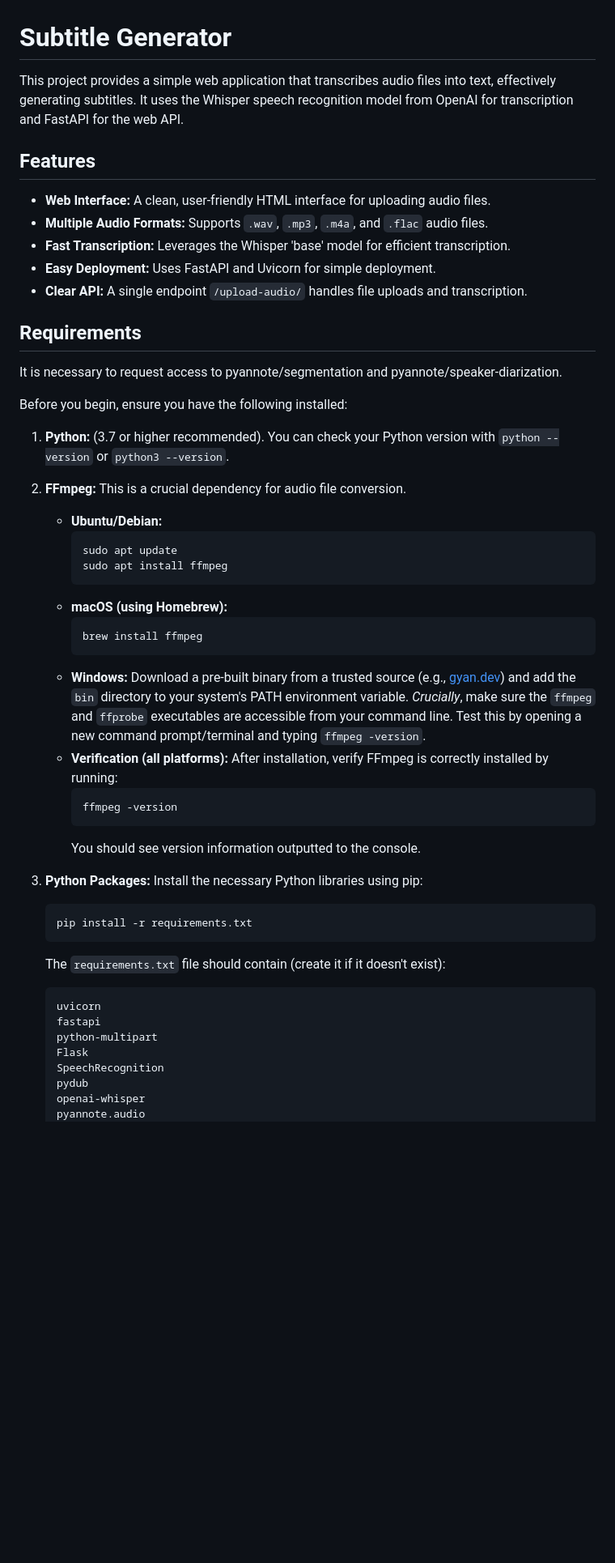
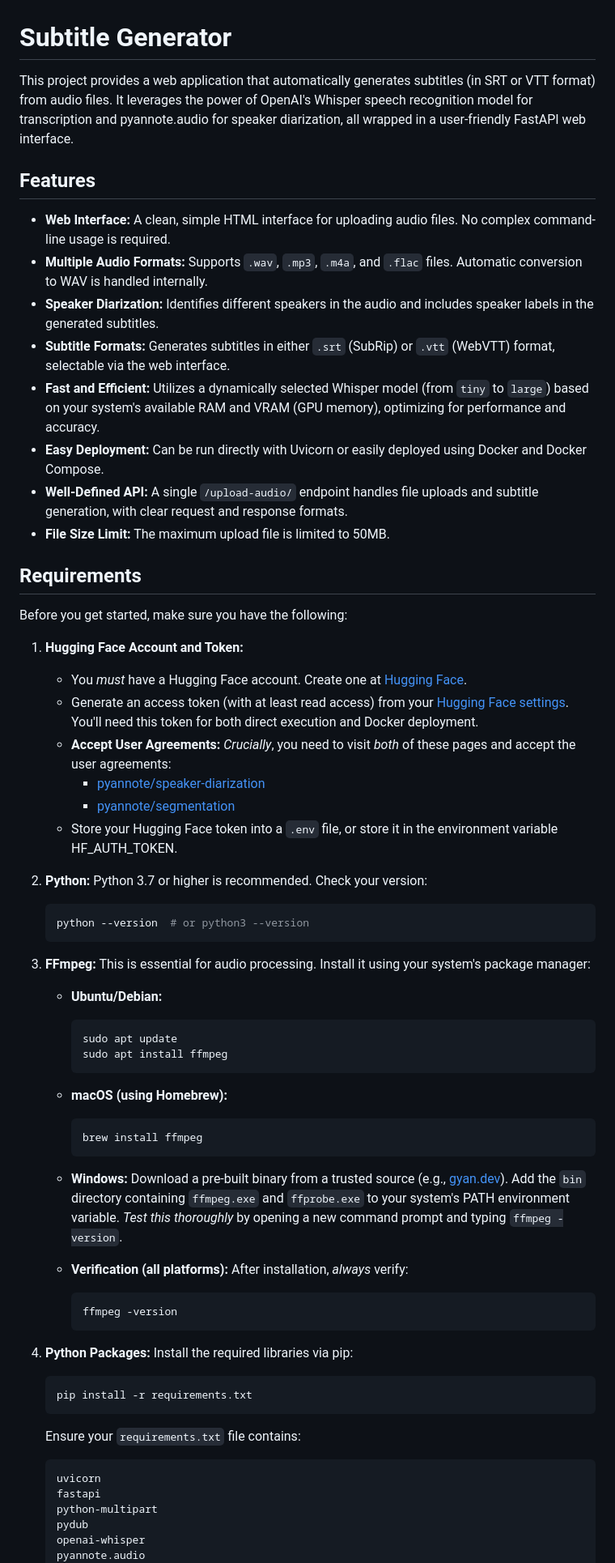
Before and after one commit to DGSI-UPC/Subtitle-Generator, a Markdown page: README.md, the part around one of its changes. Shown at 81% size. Rendered like a GitHub page; blank space fills up the shorter version.

````diff
--- a/README.md
+++ b/README.md
@@ -1,24 +1,36 @@
 # Subtitle Generator
 
-This project provides a simple web application that transcribes audio files into text, effectively generating subtitles. It uses the Whisper speech recognition model from OpenAI for transcription and FastAPI for the web API.
+This project provides a web application that automatically generates subtitles (in SRT or VTT format) from audio files. It leverages the power of OpenAI's Whisper speech recognition model for transcription and pyannote.audio for speaker diarization, all wrapped in a user-friendly FastAPI web interface.
 
 ## Features
 
-*   **Web Interface:**  A clean, user-friendly HTML interface for uploading audio files.
-*   **Multiple Audio Formats:** Supports `.wav`, `.mp3`, `.m4a`, and `.flac` audio files.
-*   **Fast Transcription:** Leverages the Whisper 'base' model for efficient transcription.
-*   **Easy Deployment:**  Uses FastAPI and Uvicorn for simple deployment.
-*   **Clear API:**  A single endpoint `/upload-audio/` handles file uploads and transcription.
+*   **Web Interface:** A clean, simple HTML interface for uploading audio files.  No complex command-line usage is required.
+*   **Multiple Audio Formats:** Supports `.wav`, `.mp3`, `.m4a`, and `.flac` files.  Automatic conversion to WAV is handled internally.
+*   **Speaker Diarization:** Identifies different speakers in the audio and includes speaker labels in the generated subtitles.
+*   **Subtitle Formats:** Generates subtitles in either `.srt` (SubRip) or `.vtt` (WebVTT) format, selectable via the web interface.
+*   **Fast and Efficient:** Utilizes a dynamically selected Whisper model (from `tiny` to `large`) based on your system's available RAM and VRAM (GPU memory), optimizing for performance and accuracy.
+*   **Easy Deployment:** Can be run directly with Uvicorn or easily deployed using Docker and Docker Compose.
+*   **Well-Defined API:**  A single `/upload-audio/` endpoint handles file uploads and subtitle generation, with clear request and response formats.
+* **File Size Limit:** The maximum upload file is limited to 50MB.
 
 ## Requirements
 
-It is necessary to request access to pyannote/segmentation and pyannote/speaker-diarization.
+Before you get started, make sure you have the following:
 
-Before you begin, ensure you have the following installed:
+1.  **Hugging Face Account and Token:**
+    *   You *must* have a Hugging Face account. Create one at [Hugging Face](https://huggingface.co/join).
+    *   Generate an access token (with at least read access) from your [Hugging Face settings](https://huggingface.co/settings/tokens).  You'll need this token for both direct execution and Docker deployment.
+    *   **Accept User Agreements:**  *Crucially*, you need to visit *both* of these pages and accept the user agreements:
+        *   [pyannote/speaker-diarization](https://huggingface.co/pyannote/speaker-diarization)
+        *   [pyannote/segmentation](https://huggingface.co/pyannote/segmentation)
+    * Store your Hugging Face token into a `.env` file, or store it in the environment variable HF_AUTH_TOKEN.
 
-1.  **Python:** (3.7 or higher recommended).  You can check your Python version with `python --version` or `python3 --version`.
+2.  **Python:** Python 3.7 or higher is recommended. Check your version:
+    ```bash
+    python --version  # or python3 --version
+    ```
 
-2.  **FFmpeg:**  This is a crucial dependency for audio file conversion.
+3.  **FFmpeg:** This is essential for audio processing.  Install it using your system's package manager:
     *   **Ubuntu/Debian:**
         ```bash
         sudo apt update
@@ -28,24 +40,22 @@ Before you begin, ensure you have the following installed:
         ```bash
         brew install ffmpeg
         ```
-    *   **Windows:**  Download a pre-built binary from a trusted source (e.g., [gyan.dev](https://www.gyan.dev/ffmpeg/builds/)) and add the `bin` directory to your system's PATH environment variable.  *Crucially*, make sure the `ffmpeg` and `ffprobe` executables are accessible from your command line.  Test this by opening a new command prompt/terminal and typing `ffmpeg -version`.
-    *   **Verification (all platforms):** After installation, verify FFmpeg is correctly installed by running:
-          ```bash
-          ffmpeg -version
-          ```
-          You should see version information outputted to the console.
+    *   **Windows:** Download a pre-built binary from a trusted source (e.g., [gyan.dev](https://www.gyan.dev/ffmpeg/builds/)). Add the `bin` directory containing `ffmpeg.exe` and `ffprobe.exe` to your system's PATH environment variable.  *Test this thoroughly* by opening a new command prompt and typing `ffmpeg -version`.
 
-3.  **Python Packages:** Install the necessary Python libraries using pip:
+    *   **Verification (all platforms):** After installation, *always* verify:
+        ```bash
+        ffmpeg -version
+        ```
+
+4.  **Python Packages:** Install the required libraries via pip:
     ```bash
     pip install -r requirements.txt
     ```
-    The `requirements.txt` file should contain (create it if it doesn't exist):
+    Ensure your `requirements.txt` file contains:
     ```
     uvicorn
     fastapi
     python-multipart
-    Flask
-    SpeechRecognition
     pydub
     openai-whisper
     pyannote.audio
````
Also changed, not shown: other parts of README.md (+95 -49 lines).
